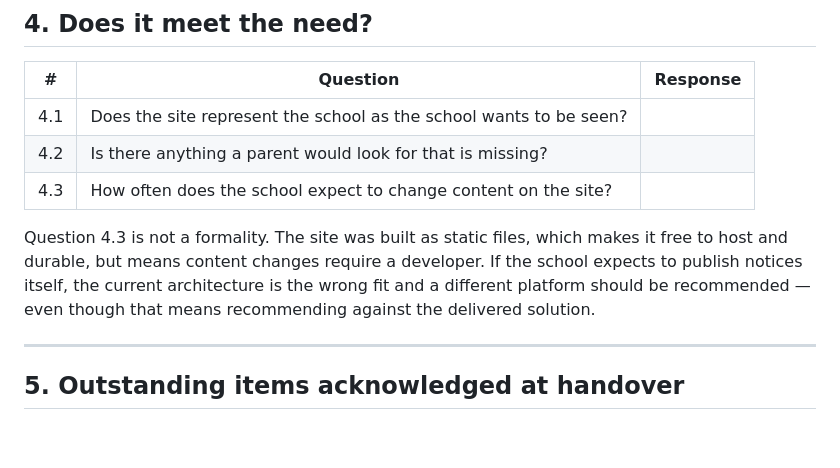
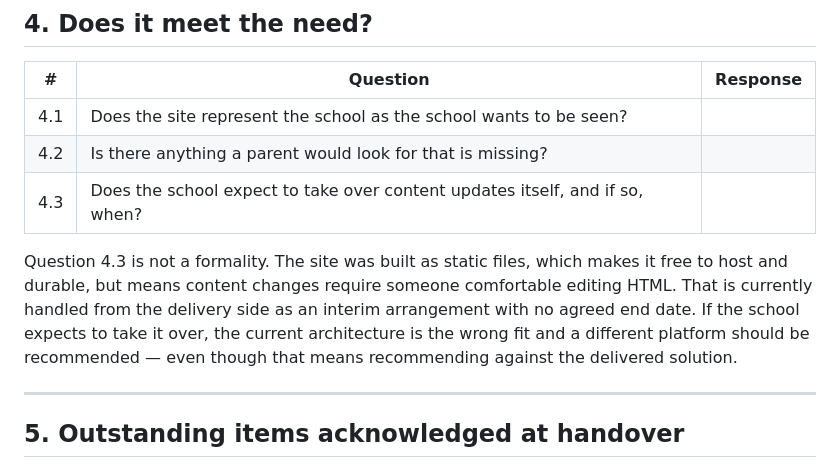
Before and after one commit to prasanthbworks/sri-sarguru-school-website, a Markdown page: docs/ACCEPTANCE.md, the part around the change. Rendered like a GitHub page; blank space fills up the shorter version.

Commit message:
Update question 4.3 in ACCEPTANCE.md
Clarified question 4.3 regarding content updates and the school's expectations.

```diff
--- a/docs/ACCEPTANCE.md
+++ b/docs/ACCEPTANCE.md
@@ -72,13 +72,15 @@ issue list.
 |---|---|---|
 | 4.1 | Does the site represent the school as the school wants to be seen? | |
 | 4.2 | Is there anything a parent would look for that is missing? | |
-| 4.3 | How often does the school expect to change content on the site? | |
+| 4.3 | Does the school expect to take over content updates itself, and if so, when? | |
 
 Question 4.3 is not a formality. The site was built as static files, which
-makes it free to host and durable, but means content changes require a
-developer. If the school expects to publish notices itself, the current
-architecture is the wrong fit and a different platform should be recommended —
-even though that means recommending against the delivered solution.
+makes it free to host and durable, but means content changes require someone
+comfortable editing HTML. That is currently handled from the delivery side as an
+interim arrangement with no agreed end date. If the school expects to take it
+over, the current architecture is the wrong fit and a different platform should
+be recommended — even though that means recommending against the delivered
+solution.
 
 ---
 
```
